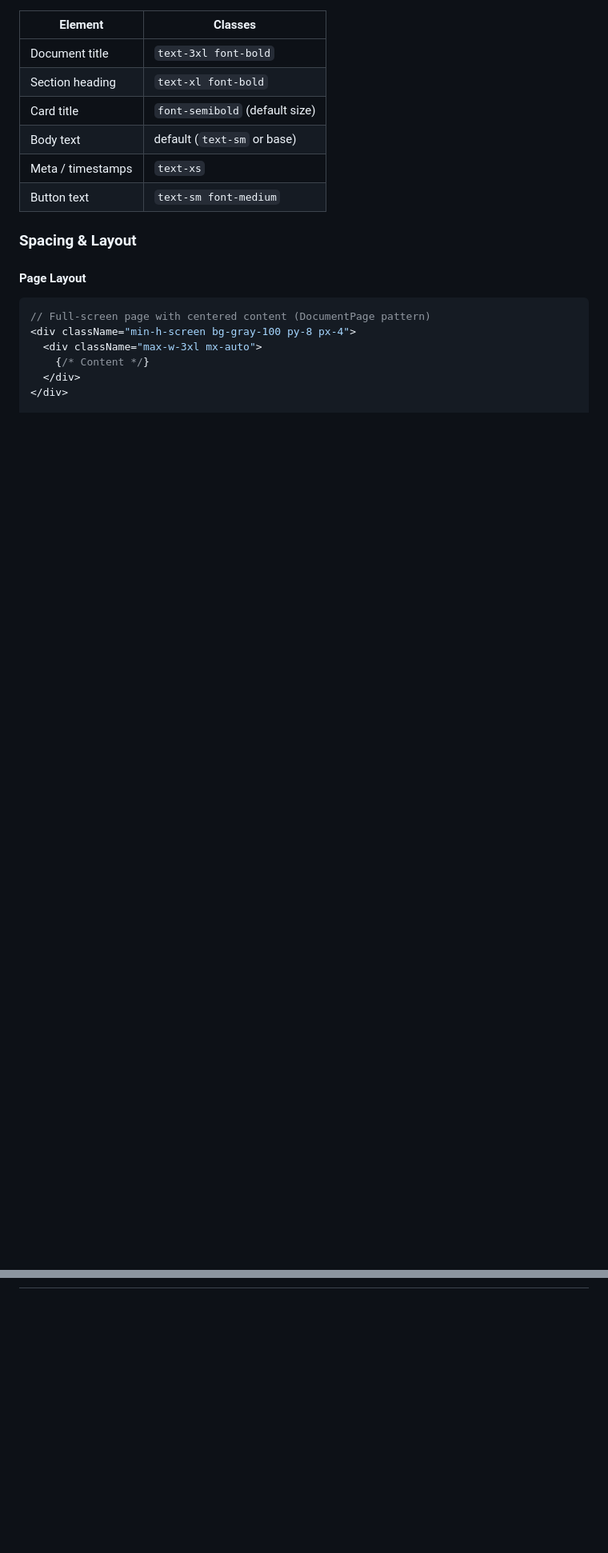
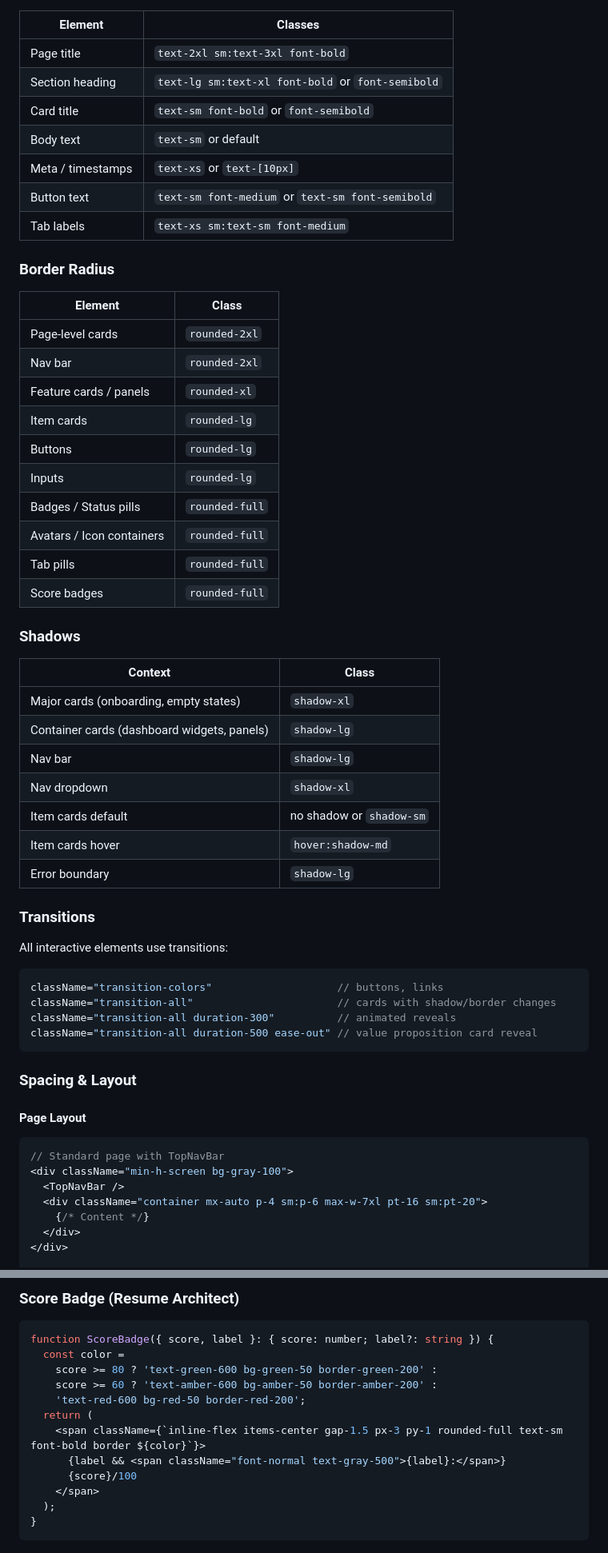
Before and after one commit to williamw04/Mockvue, a Markdown page: docs/FRONTEND.md, 2 parts joined by grey strips. Shown at 80% size. Drawn GitHub-style; blank space fills up the shorter version.

````diff
--- a/docs/FRONTEND.md
+++ b/docs/FRONTEND.md
@@ -93,19 +124,59 @@ font-family: -apple-system, BlinkMacSystemFont, 'Segoe UI', 'Roboto', 'Oxygen',
 | Element | Classes |
 |---------|---------|
-| Document title | `text-3xl font-bold` |
-| Section heading | `text-xl font-bold` |
-| Card title | `font-semibold` (default size) |
-| Body text | default (`text-sm` or base) |
-| Meta / timestamps | `text-xs` |
-| Button text | `text-sm font-medium` |
+| Page title | `text-2xl sm:text-3xl font-bold` |
+| Section heading | `text-lg sm:text-xl font-bold` or `font-semibold` |
+| Card title | `text-sm font-bold` or `font-semibold` |
+| Body text | `text-sm` or default |
+| Meta / timestamps | `text-xs` or `text-[10px]` |
+| Button text | `text-sm font-medium` or `text-sm font-semibold` |
+| Tab labels | `text-xs sm:text-sm font-medium` |
+
+### Border Radius
+
+| Element | Class |
+|---------|-------|
+| Page-level cards | `rounded-2xl` |
+| Nav bar | `rounded-2xl` |
+| Feature cards / panels | `rounded-xl` |
+| Item cards | `rounded-lg` |
+| Buttons | `rounded-lg` |
+| Inputs | `rounded-lg` |
+| Badges / Status pills | `rounded-full` |
+| Avatars / Icon containers | `rounded-full` |
+| Tab pills | `rounded-full` |
+| Score badges | `rounded-full` |
+
+### Shadows
+
+| Context | Class |
+|---------|-------|
+| Major cards (onboarding, empty states) | `shadow-xl` |
+| Container cards (dashboard widgets, panels) | `shadow-lg` |
+| Nav bar | `shadow-lg` |
+| Nav dropdown | `shadow-xl` |
+| Item cards default | no shadow or `shadow-sm` |
+| Item cards hover | `hover:shadow-md` |
+| Error boundary | `shadow-lg` |
+
+### Transitions
+
+All interactive elements use transitions:
+```tsx
+className="transition-colors"                    // buttons, links
+className="transition-all"                       // cards with shadow/border changes
+className="transition-all duration-300"          // animated reveals
+className="transition-all duration-500 ease-out" // value proposition card reveal
+```
 
 ### Spacing & Layout
 
 #### Page Layout
+
 ```tsx
-// Full-screen page with centered content (DocumentPage pattern)
-<div className="min-h-screen bg-gray-100 py-8 px-4">
-  <div className="max-w-3xl mx-auto">
+// Standard page with TopNavBar
+<div className="min-h-screen bg-gray-100">
+  <TopNavBar />
+  <div className="container mx-auto p-4 sm:p-6 max-w-7xl pt-16 sm:pt-20">
     {/* Content */}
   </div>
 </div>
@@ -207,0 +377,17 @@ src/components/
+### Score Badge (Resume Architect)
+
+```tsx
+function ScoreBadge({ score, label }: { score: number; label?: string }) {
+  const color =
+    score >= 80 ? 'text-green-600 bg-green-50 border-green-200' :
+    score >= 60 ? 'text-amber-600 bg-amber-50 border-amber-200' :
+    'text-red-600 bg-red-50 border-red-200';
+  return (
+    <span className={`inline-flex items-center gap-1.5 px-3 py-1 rounded-full text-sm font-bold border ${color}`}>
+      {label && <span className="font-normal text-gray-500">{label}:</span>}
+      {score}/100
+    </span>
+  );
+}
+```
+
````
Also changed, not shown: other parts of docs/FRONTEND.md (+329 -235 lines).
